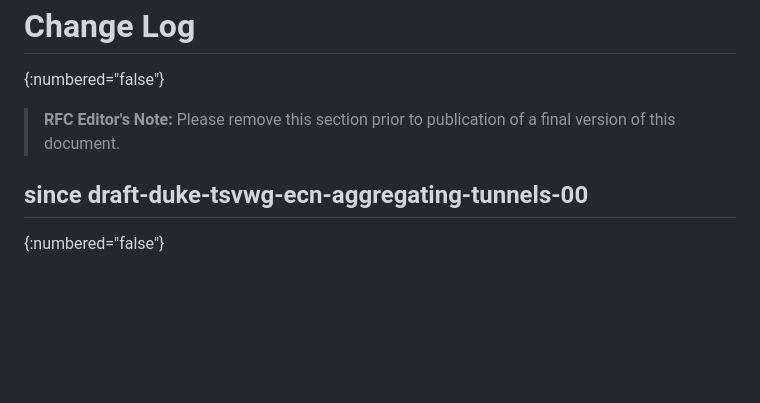
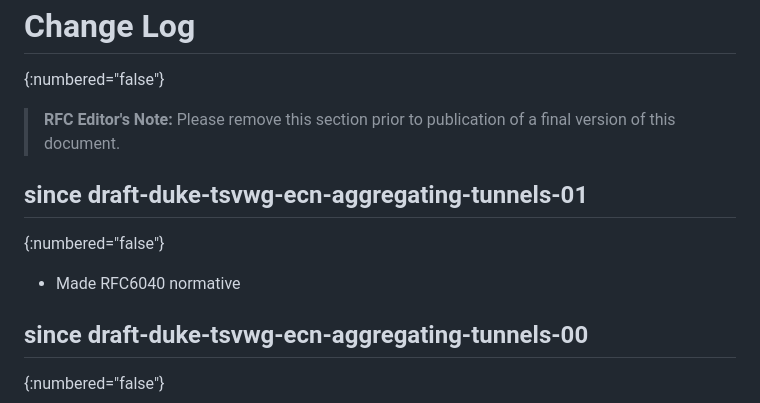
Before and after one commit to martinduke/ecn-aggregating-tunnels, a Markdown page: draft-duke-tsvwg-ecn-aggregating-tunnels.md, the part around the change. Rendered like a GitHub page; blank space fills up the shorter version.

Commit message:
changelog

```diff
--- a/draft-duke-tsvwg-ecn-aggregating-tunnels.md
+++ b/draft-duke-tsvwg-ecn-aggregating-tunnels.md
@@ -204,6 +204,10 @@ TODO acknowledge.
 > **RFC Editor's Note:** Please remove this section prior to
 > publication of a final version of this document.
 
+## since draft-duke-tsvwg-ecn-aggregating-tunnels-01
+{:numbered="false"}
+* Made RFC6040 normative
+
 ## since draft-duke-tsvwg-ecn-aggregating-tunnels-00
 {:numbered="false"}
 * Fixed typos and update references
```
